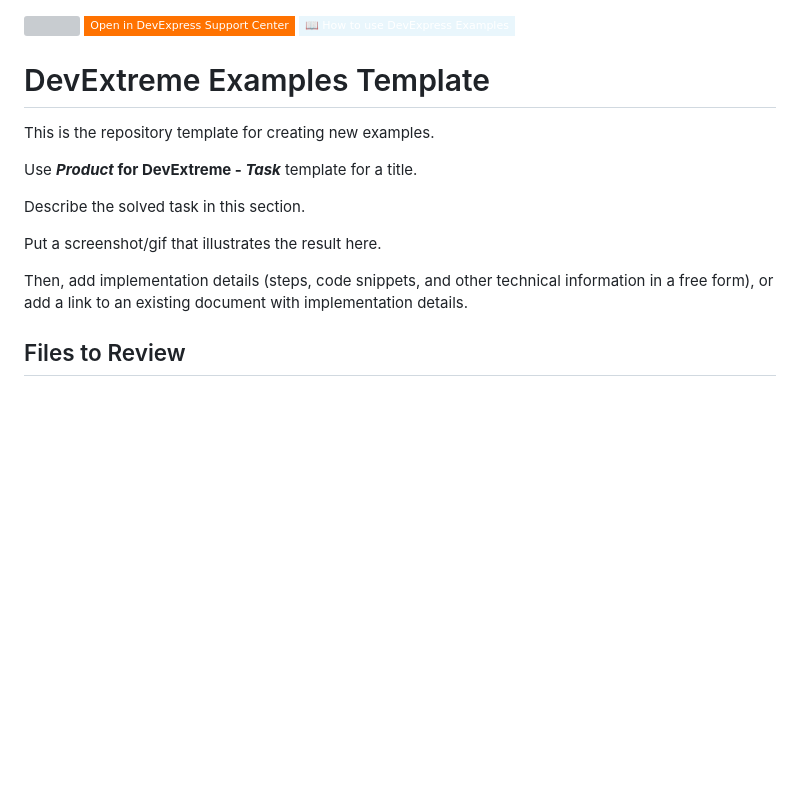
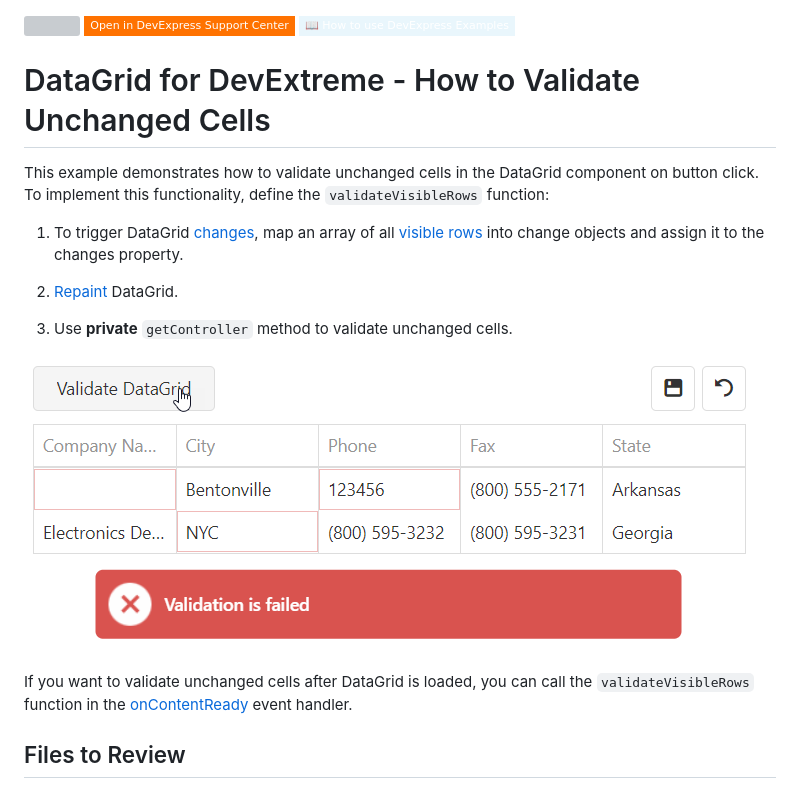
Before and after one commit to William-hard/testDevExtreme, a Markdown page: README.md, the part around the change printed below. Drawn GitHub-style; pictures changed too: data-grid-validate-unchanged-cells.png (added); badges without logos; blank space fills up the shorter version; grey boxes are pictures that could not be loaded.

```diff
--- a/README.md
+++ b/README.md
@@ -3,17 +3,19 @@
 [![](https://img.shields.io/badge/Open_in_DevExpress_Support_Center-FF7200?style=flat-square&logo=DevExpress&logoColor=white)](https://supportcenter.devexpress.com/ticket/details/T1202789)
 [![](https://img.shields.io/badge/📖_How_to_use_DevExpress_Examples-e9f6fc?style=flat-square)](https://docs.devexpress.com/GeneralInformation/403183)
 <!-- default badges end -->
-# DevExtreme Examples Template
+# DataGrid for DevExtreme - How to Validate Unchanged Cells
 
-This is the repository template for creating new examples.
+This example demonstrates how to validate unchanged cells in the DataGrid component on button click. To implement this functionality, define the `validateVisibleRows` function:
 
-Use **_Product_ for DevExtreme - _Task_** template for a title.
+1. To trigger DataGrid [changes](https://js.devexpress.com/Documentation/ApiReference/UI_Components/dxDataGrid/Configuration/editing/changes/), map an array of all [visible rows](https://js.devexpress.com/Documentation/ApiReference/UI_Components/dxDataGrid/Methods/#getVisibleRows) into change objects and assign it to the changes property.
 
-Describe the solved task in this section.
+2. [Repaint](https://js.devexpress.com/Documentation/ApiReference/UI_Components/dxDataGrid/Methods/#repaint) DataGrid.
 
-Put a screenshot/gif that illustrates the result here.
+3. Use **private** `getController` method to validate unchanged cells.
 
-Then, add implementation details (steps, code snippets, and other technical information in a free form), or add a link to an existing document with implementation details.
+![DataGrid with validated unchanged cells](/data-grid-validate-unchanged-cells.png)
+
+If you want to validate unchanged cells after DataGrid is loaded, you can call the `validateVisibleRows` function in the [onContentReady](https://js.devexpress.com/Documentation/ApiReference/UI_Components/dxDataGrid/Configuration/#onContentReady) event handler.
 
 ## Files to Review
 
```
Also changed, not shown: other parts of README.md (+3 -9 lines).
